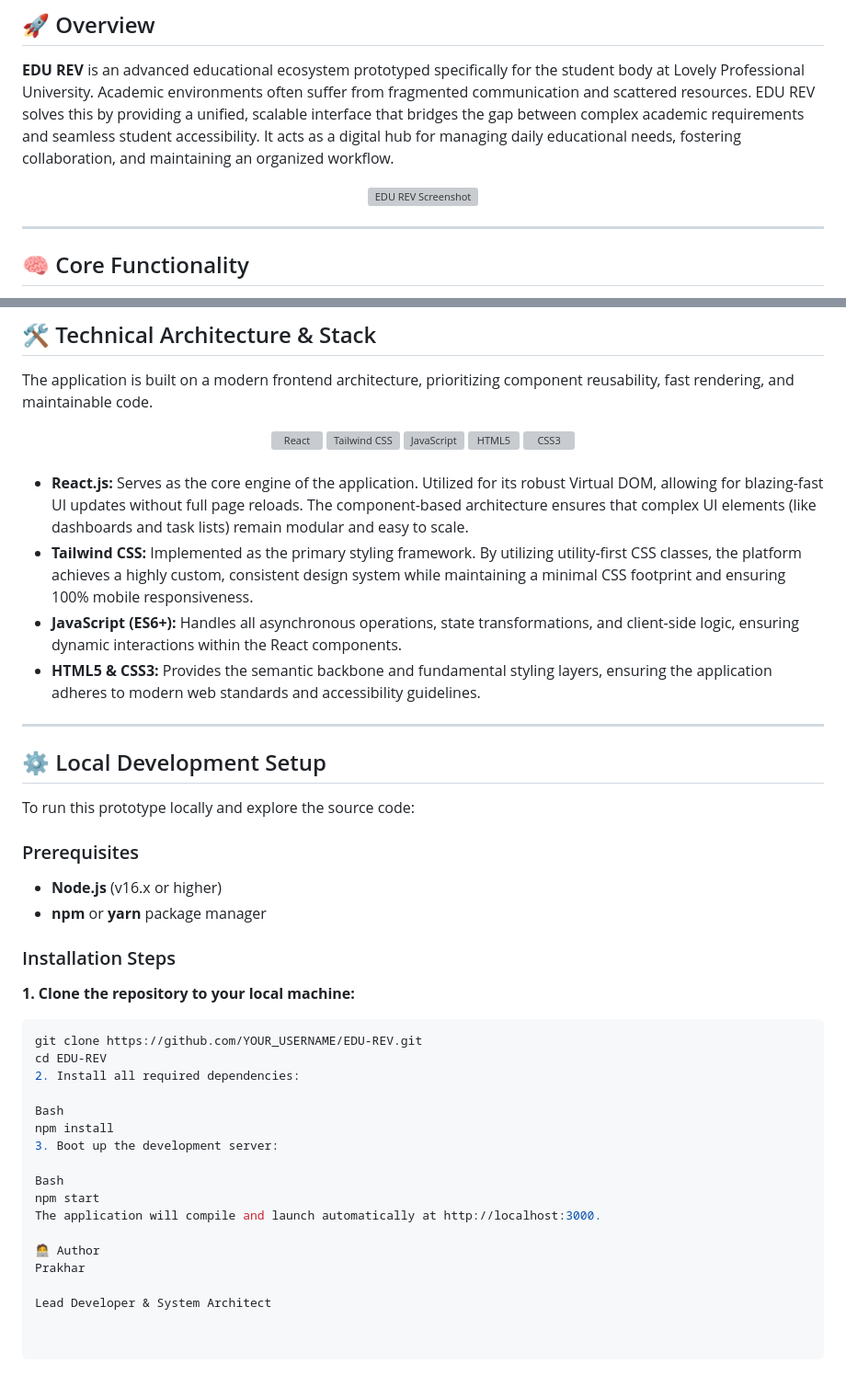
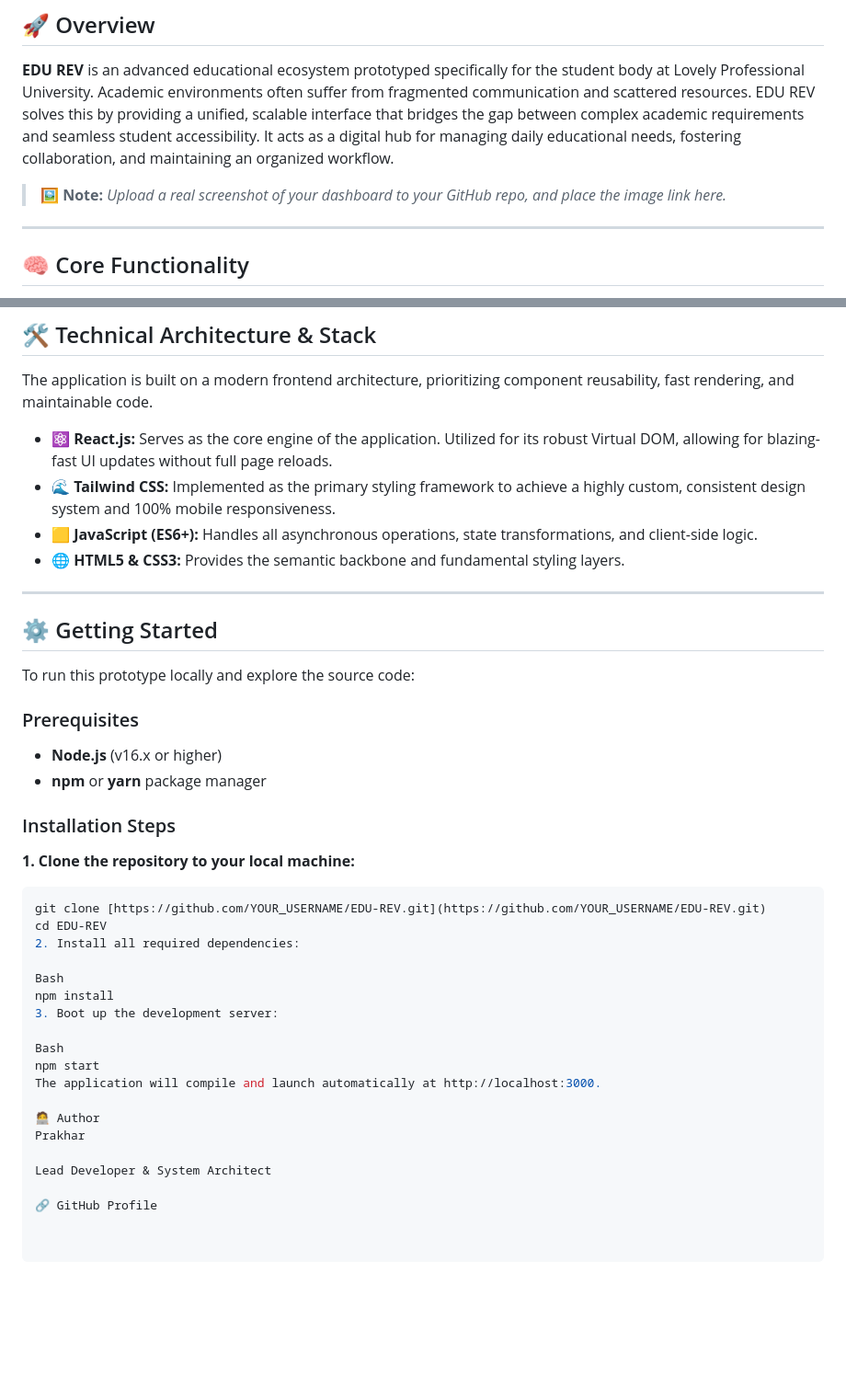
Before and after one commit to prakhar9044-code/edu-rev-website-prototype, a Markdown page: README.md, 2 parts joined by grey strips. Shown at 92% size. Rendered like a GitHub page; blank space fills up the shorter version; grey boxes are pictures that could not be loaded.

Commit message:
Refactor README for better structure and readability
Updated README to improve formatting and clarity, including section headers and content adjustments.

````diff
--- a/README.md
+++ b/README.md
@@ -28,10 +20,7 @@
 
 **EDU REV** is an advanced educational ecosystem prototyped specifically for the student body at Lovely Professional University. Academic environments often suffer from fragmented communication and scattered resources. EDU REV solves this by providing a unified, scalable interface that bridges the gap between complex academic requirements and seamless student accessibility. It acts as a digital hub for managing daily educational needs, fostering collaboration, and maintaining an organized workflow.
 
-<div align="center">
-  <!-- REPLACE THE SRC LINK BELOW WITH THE PATH TO YOUR UPLOADED SCREENSHOT -->
-  <img src="[https://dummyimage.com/800x400/111827/4b5563.png&text=Upload+Your+Screenshot+To+GitHub](https://dummyimage.com/800x400/111827/4b5563.png&text=Upload+Your+Screenshot+To+GitHub)" alt="EDU REV Screenshot" width="800" style="border-radius: 10px; box-shadow: 0 4px 8px rgba(0,0,0,0.2);"/>
-</div>
+> **🖼️ Note:** *Upload a real screenshot of your dashboard to your GitHub repo, and place the image link here.*
 
 ---
 
@@ -57,24 +46,14 @@ The interface is engineered to reduce cognitive load. With intuitive navigation,
 
 The application is built on a modern frontend architecture, prioritizing component reusability, fast rendering, and maintainable code.
 
-<div align="center">
-  <img src="[https://img.shields.io/badge/React-20232A?style=for-the-badge&logo=react&logoColor=61DAFB](https://img.shields.io/badge/React-20232A?style=for-the-badge&logo=react&logoColor=61DAFB)" alt="React" />
-  <img src="[https://img.shields.io/badge/Tailwind_CSS-38B2AC?style=for-the-badge&logo=tailwind-css&logoColor=white](https://img.shields.io/badge/Tailwind_CSS-38B2AC?style=for-the-badge&logo=tailwind-css&logoColor=white)" alt="Tailwind CSS" />
-  <img src="[https://img.shields.io/badge/JavaScript-F7DF1E?style=for-the-badge&logo=javascript&logoColor=black](https://img.shields.io/badge/JavaScript-F7DF1E?style=for-the-badge&logo=javascript&logoColor=black)" alt="JavaScript" />
-  <img src="[https://img.shields.io/badge/HTML5-E34F26?style=for-the-badge&logo=html5&logoColor=white](https://img.shields.io/badge/HTML5-E34F26?style=for-the-badge&logo=html5&logoColor=white)" alt="HTML5" />
-  <img src="[https://img.shields.io/badge/CSS3-1572B6?style=for-the-badge&logo=css3&logoColor=white](https://img.shields.io/badge/CSS3-1572B6?style=for-the-badge&logo=css3&logoColor=white)" alt="CSS3" />
-</div>
-
-<br>
-
-*   **React.js:** Serves as the core engine of the application. Utilized for its robust Virtual DOM, allowing for blazing-fast UI updates without full page reloads. The component-based architecture ensures that complex UI elements (like dashboards and task lists) remain modular and easy to scale.
-*   **Tailwind CSS:** Implemented as the primary styling framework. By utilizing utility-first CSS classes, the platform achieves a highly custom, consistent design system while maintaining a minimal CSS footprint and ensuring 100% mobile responsiveness.
-*   **JavaScript (ES6+):** Handles all asynchronous operations, state transformations, and client-side logic, ensuring dynamic interactions within the React components.
-*   **HTML5 & CSS3:** Provides the semantic backbone and fundamental styling layers, ensuring the application adheres to modern web standards and accessibility guidelines.
+*   ⚛️ **React.js:** Serves as the core engine of the application. Utilized for its robust Virtual DOM, allowing for blazing-fast UI updates without full page reloads.
+*   🌊 **Tailwind CSS:** Implemented as the primary styling framework to achieve a highly custom, consistent design system and 100% mobile responsiveness.
+*   🟨 **JavaScript (ES6+):** Handles all asynchronous operations, state transformations, and client-side logic.
+*   🌐 **HTML5 & CSS3:** Provides the semantic backbone and fundamental styling layers.
 
 ---
 
-## ⚙️ Local Development Setup
+## ⚙️ Getting Started
 
 To run this prototype locally and explore the source code:
 
@@ -86,7 +65,7 @@ To run this prototype locally and explore the source code:
 
 **1. Clone the repository to your local machine:**
 ```bash
-git clone https://github.com/YOUR_USERNAME/EDU-REV.git
+git clone [https://github.com/YOUR_USERNAME/EDU-REV.git](https://github.com/YOUR_USERNAME/EDU-REV.git)
 cd EDU-REV
 2. Install all required dependencies:
 
@@ -102,3 +81,5 @@ The application will compile and launch automatically at http://localhost:3000.
 Prakhar
 
 Lead Developer & System Architect
+
+🔗 GitHub Profile
````
Also changed, not shown: other parts of README.md (+8 -16 lines).
